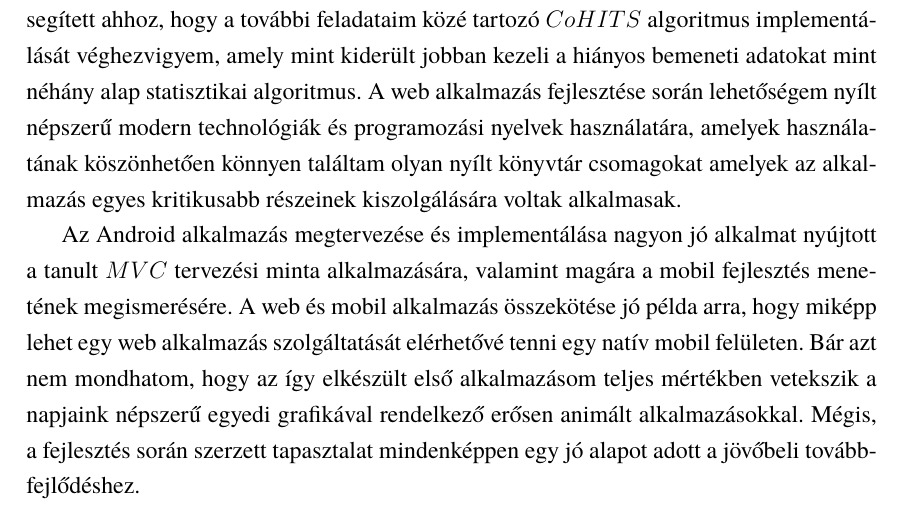
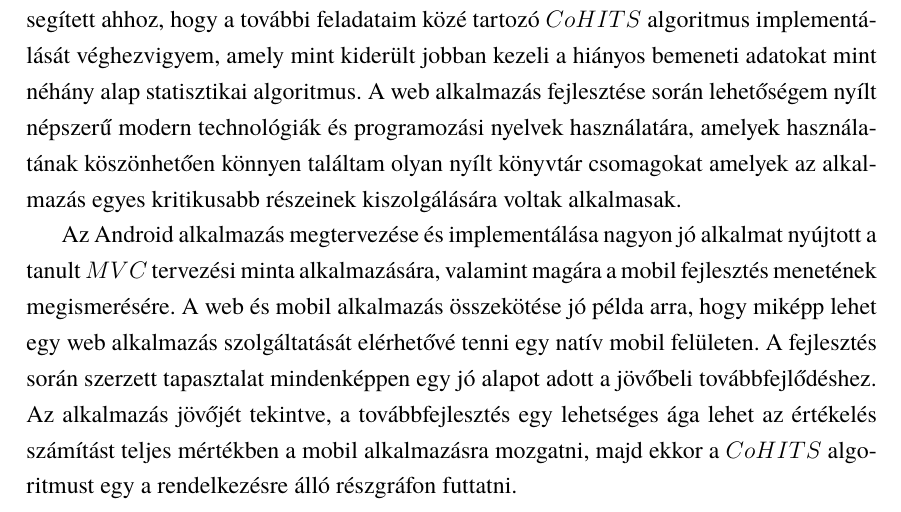
Before and after one commit to TomVarga/borkostolas_szakdolgozat, a LaTeX document (VargaTamas.tex): part of page 74 of 77, cut so that both start at the same text. Compiled offline with pdfLaTeX.

Commit message:
összefoglalás update

```diff
--- a/VargaTamas.tex
+++ b/VargaTamas.tex
@@ -1654,7 +1654,7 @@ for (int i=0; i < jsonArray.length(); i++ ){
 	\chapter{Összefoglalás}
 	A szakdolgozat készítése során sikerült egy olyan web és mobil alkalmazást létrehoznom, amely egy könnyen kezelhető, letisztult, intuitívan használható, felhasználóbarát felületen keresztül mutatja ba néhány rangsoroló algoritmus működését borkóstolási értékelések alapján. A más projektből származó algoritmusok felhasználása és kisebb javítása hozzásegített ahhoz, hogy a további feladataim közé tartozó $CoHITS$ algoritmus implementálását véghezvigyem, amely mint kiderült jobban kezeli a hiányos bemeneti adatokat mint néhány alap statisztikai algoritmus. A web alkalmazás fejlesztése során lehetőségem nyílt népszerű modern technológiák és programozási nyelvek használatára, amelyek használatának köszönhetően könnyen találtam olyan nyílt könyvtár csomagokat amelyek az alkalmazás egyes kritikusabb részeinek kiszolgálására voltak alkalmasak.
 
-	Az Android alkalmazás megtervezése és implementálása nagyon jó alkalmat nyújtott a tanult $MVC$ tervezési minta alkalmazására, valamint magára a mobil fejlesztés menetének megismerésére. A web és mobil alkalmazás összekötése jó példa arra, hogy miképp lehet egy web alkalmazás szolgáltatását elérhetővé tenni egy natív mobil felületen. Bár azt nem mondhatom, hogy az így elkészült első alkalmazásom teljes mértékben vetekszik a napjaink népszerű egyedi grafikával rendelkező erősen animált alkalmazásokkal. Mégis, a fejlesztés során szerzett tapasztalat mindenképpen egy jó alapot adott a jövőbeli továbbfejlődéshez.
+	Az Android alkalmazás megtervezése és implementálása nagyon jó alkalmat nyújtott a tanult $MVC$ tervezési minta alkalmazására, valamint magára a mobil fejlesztés menetének megismerésére. A web és mobil alkalmazás összekötése jó példa arra, hogy miképp lehet egy web alkalmazás szolgáltatását elérhetővé tenni egy natív mobil felületen. A fejlesztés során szerzett tapasztalat mindenképpen egy jó alapot adott a jövőbeli továbbfejlődéshez. Az alkalmazás jövőjét tekintve, a továbbfejlesztés egy lehetséges ága lehet az értékelés számítást teljes mértékben a mobil alkalmazásra mozgatni, majd ekkor a $CoHITS$ algoritmust egy a rendelkezésre álló részgráfon futtatni.
 
 	%\begin{tét}
 	%\label{tét-alap}
```
Also changed, not shown: VargaTamas.pdf, VargaTamas.tex (1 more changed lines), 2 other files.
